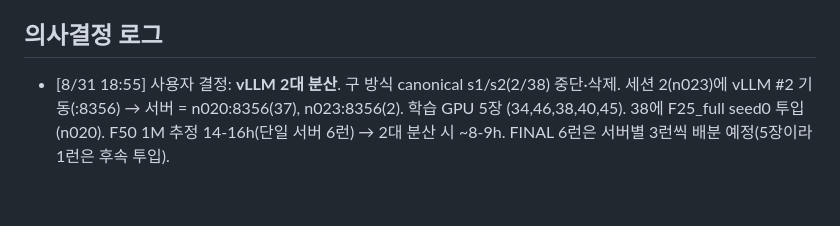
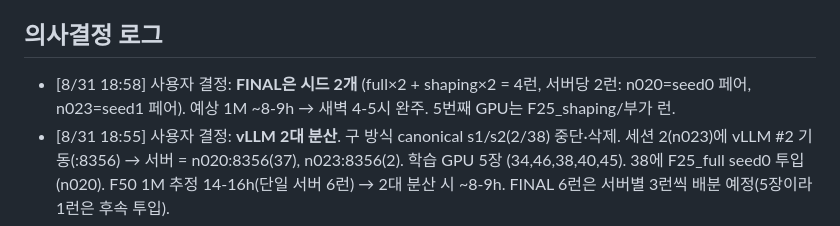
Before and after one commit to paul6598/AAMAS, a Markdown page: docs/autoexp/state.md, the part around the change. GitHub-like rendering; blank space fills up the shorter version.

Commit message:
state: FINAL with 2 seeds across 2 vLLM servers

```diff
--- a/docs/autoexp/state.md
+++ b/docs/autoexp/state.md
@@ -53,6 +53,9 @@ PHASE: MAIN_V2  (본 실험 LEHCA_2s3z_v2 5시드×1M — 04:27 시작, tmux 2:0
 - DIAG_C/D/E 단독 런: F 실패 시에만 세분화 진행.
 
 ## 의사결정 로그
+- [8/31 18:58] 사용자 결정: **FINAL은 시드 2개** (full×2 + shaping×2 = 4런, 서버당 2런:
+  n020=seed0 페어, n023=seed1 페어). 예상 1M ~8-9h → 새벽 4-5시 완주. 5번째 GPU는
+  F25_shaping/부가 런.
 - [8/31 18:55] 사용자 결정: **vLLM 2대 분산**. 구 방식 canonical s1/s2(2/38) 중단·삭제.
   세션 2(n023)에 vLLM #2 기동(:8356) → 서버 = n020:8356(37), n023:8356(2). 학습 GPU 5장
   (34,46,38,40,45). 38에 F25_full seed0 투입(n020). F50 1M 추정 14-16h(단일 서버 6런) →
```
